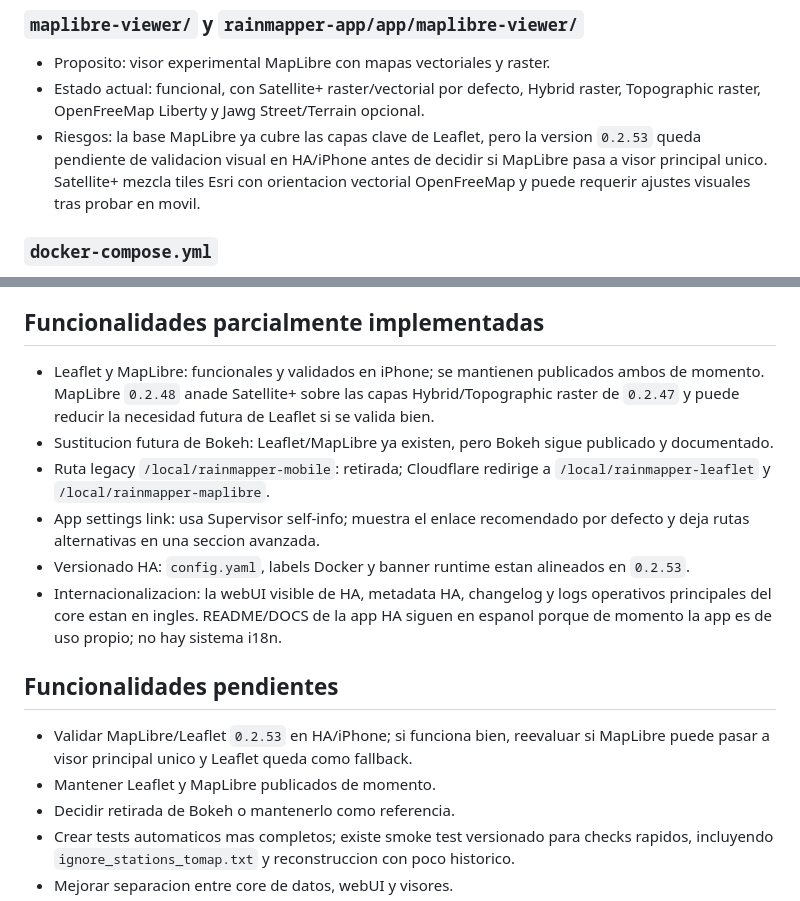
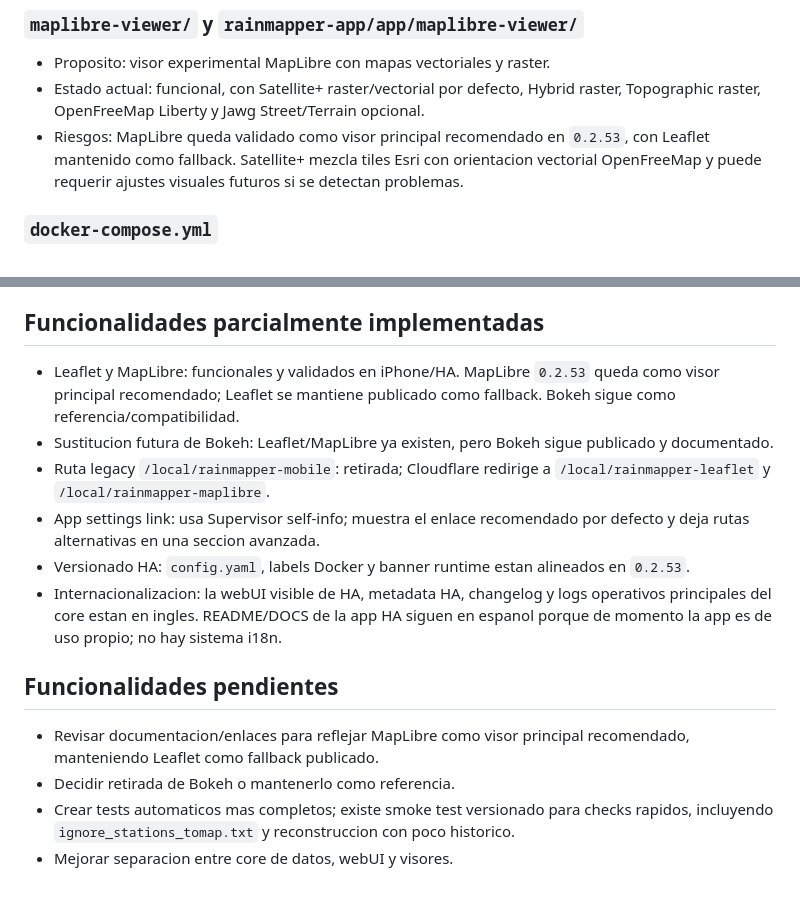
Before and after one commit to cginebrosa/RainmapperHA, a Markdown page: docs/codex-handoff.md, 2 parts joined by grey strips. Drawn GitHub-style.

Commit message:
Document MapLibre as primary viewer

```diff
--- a/docs/codex-handoff.md
+++ b/docs/codex-handoff.md
@@ -121,7 +121,7 @@ Tambien existen documentos de uso:
 ### `maplibre-viewer/` y `rainmapper-app/app/maplibre-viewer/`
 - Proposito: visor experimental MapLibre con mapas vectoriales y raster.
 - Estado actual: funcional, con Satellite+ raster/vectorial por defecto, Hybrid raster, Topographic raster, OpenFreeMap Liberty y Jawg Street/Terrain opcional.
-- Riesgos: la base MapLibre ya cubre las capas clave de Leaflet, pero la version `0.2.53` queda pendiente de validacion visual en HA/iPhone antes de decidir si MapLibre pasa a visor principal unico. Satellite+ mezcla tiles Esri con orientacion vectorial OpenFreeMap y puede requerir ajustes visuales tras probar en movil.
+- Riesgos: MapLibre queda validado como visor principal recomendado en `0.2.53`, con Leaflet mantenido como fallback. Satellite+ mezcla tiles Esri con orientacion vectorial OpenFreeMap y puede requerir ajustes visuales futuros si se detectan problemas.
 
 ### `docker-compose.yml`
 - Proposito: ejecucion Docker local con volumenes en `docker-data`.
@@ -150,7 +150,7 @@ Tambien existen documentos de uso:
 - Satellite+ en MapLibre combina Esri World Imagery con carreteras, limites y etiquetas vectoriales de OpenFreeMap.
 
 ## Funcionalidades parcialmente implementadas
-- Leaflet y MapLibre: funcionales y validados en iPhone; se mantienen publicados ambos de momento. MapLibre `0.2.48` anade Satellite+ sobre las capas Hybrid/Topographic raster de `0.2.47` y puede reducir la necesidad futura de Leaflet si se valida bien.
+- Leaflet y MapLibre: funcionales y validados en iPhone/HA. MapLibre `0.2.53` queda como visor principal recomendado; Leaflet se mantiene publicado como fallback. Bokeh sigue como referencia/compatibilidad.
 - Sustitucion futura de Bokeh: Leaflet/MapLibre ya existen, pero Bokeh sigue publicado y documentado.
 - Ruta legacy `/local/rainmapper-mobile`: retirada; Cloudflare redirige a `/local/rainmapper-leaflet` y `/local/rainmapper-maplibre`.
 - App settings link: usa Supervisor self-info; muestra el enlace recomendado por defecto y deja rutas alternativas en una seccion avanzada.
@@ -158,8 +158,7 @@ Tambien existen documentos de uso:
 - Internacionalizacion: la webUI visible de HA, metadata HA, changelog y logs operativos principales del core estan en ingles. README/DOCS de la app HA siguen en espanol porque de momento la app es de uso propio; no hay sistema i18n.
 
 ## Funcionalidades pendientes
-- Validar MapLibre/Leaflet `0.2.53` en HA/iPhone; si funciona bien, reevaluar si MapLibre puede pasar a visor principal unico y Leaflet queda como fallback.
-- Mantener Leaflet y MapLibre publicados de momento.
+- Revisar documentacion/enlaces para reflejar MapLibre como visor principal recomendado, manteniendo Leaflet como fallback publicado.
 - Decidir retirada de Bokeh o mantenerlo como referencia.
 - Crear tests automaticos mas completos; existe smoke test versionado para checks rapidos, incluyendo `ignore_stations_tomap.txt` y reconstruccion con poco historico.
 - Mejorar separacion entre core de datos, webUI y visores.
```
Also changed, not shown: docs/decisions.md (+3 -3 lines), docs/todo.md (+4 -3 lines).
